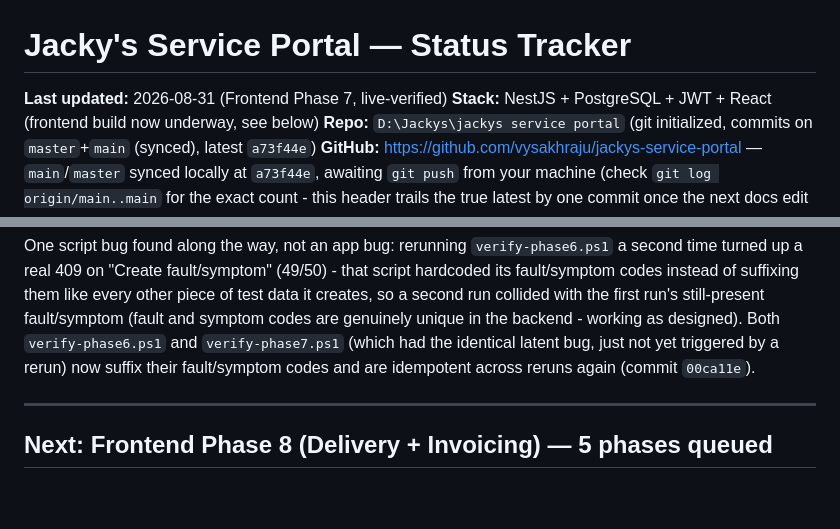
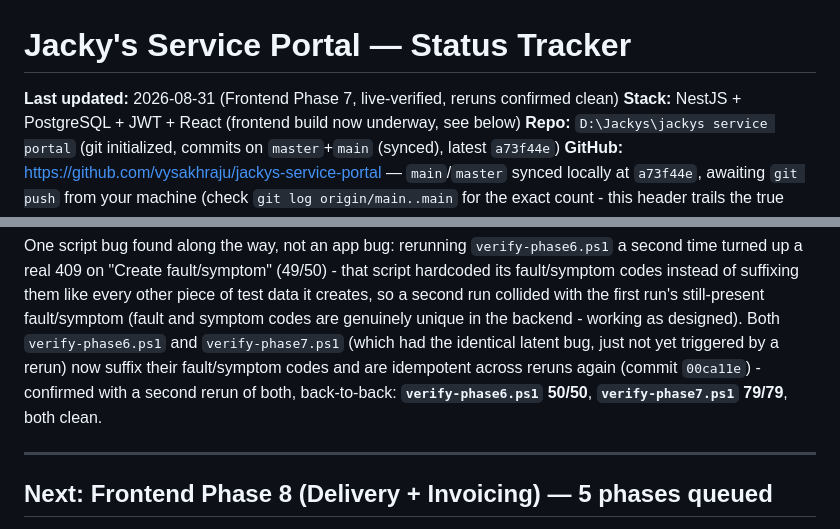
Before and after one commit to vysakhraju/jackys-service-portal, a Markdown page: docs/planning/STATUS_TRACKER.md, 2 parts joined by grey strips. Drawn GitHub-style; blank space fills up the shorter version.

Commit message:
docs: confirm the fault/symptom-code fix with a clean rerun of both scripts
verify-phase6.ps1 50/50 and verify-phase7.ps1 79/79 on a back-to-back rerun after
commit 00ca11e - the idempotency fix holds.

Co-Authored-By: Claude Sonnet 5 <noreply@anthropic.com>
Claude-Session: https://claude.ai/code/session_01AvxUBh1QviRq43pj8Jptht

```diff
--- a/docs/planning/STATUS_TRACKER.md
+++ b/docs/planning/STATUS_TRACKER.md
@@ -1,6 +1,6 @@
 # Jacky's Service Portal — Status Tracker
 
-**Last updated:** 2026-08-31 (Frontend Phase 7, live-verified)
+**Last updated:** 2026-08-31 (Frontend Phase 7, live-verified, reruns confirmed clean)
 **Stack:** NestJS + PostgreSQL + JWT + React (frontend build now underway, see below)
 **Repo:** `D:\Jackys\jackys service portal` (git initialized, commits on `master`+`main` (synced), latest `a73f44e`)
 **GitHub:** https://github.com/vysakhraju/jackys-service-portal — `main`/`master` synced locally at `a73f44e`, awaiting `git push` from your machine (check `git log origin/main..main` for the exact count - this header trails the true latest by one commit once the next docs edit lands, tolerated since Phase 2, see Standing Practices)
@@ -1901,7 +1901,8 @@ creates, so a second run collided with the first run's still-present fault/sympt
 and symptom codes are genuinely unique in the backend - working as designed). Both
 `verify-phase6.ps1` and `verify-phase7.ps1` (which had the identical latent bug, just not
 yet triggered by a rerun) now suffix their fault/symptom codes and are idempotent across
-reruns again (commit `00ca11e`).
+reruns again (commit `00ca11e`) - confirmed with a second rerun of both, back-to-back:
+**`verify-phase6.ps1` 50/50**, **`verify-phase7.ps1` 79/79**, both clean.
 
 ---
 
```
